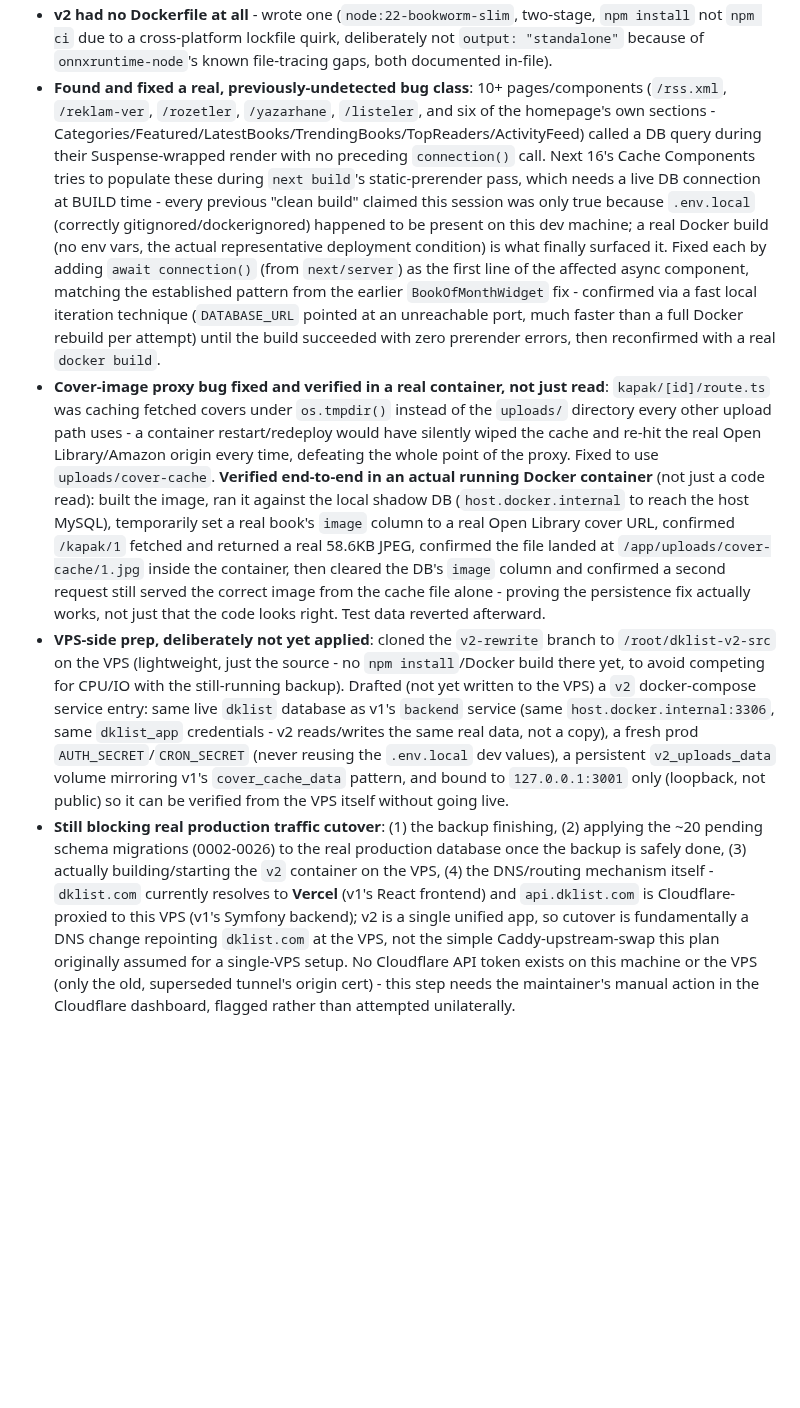
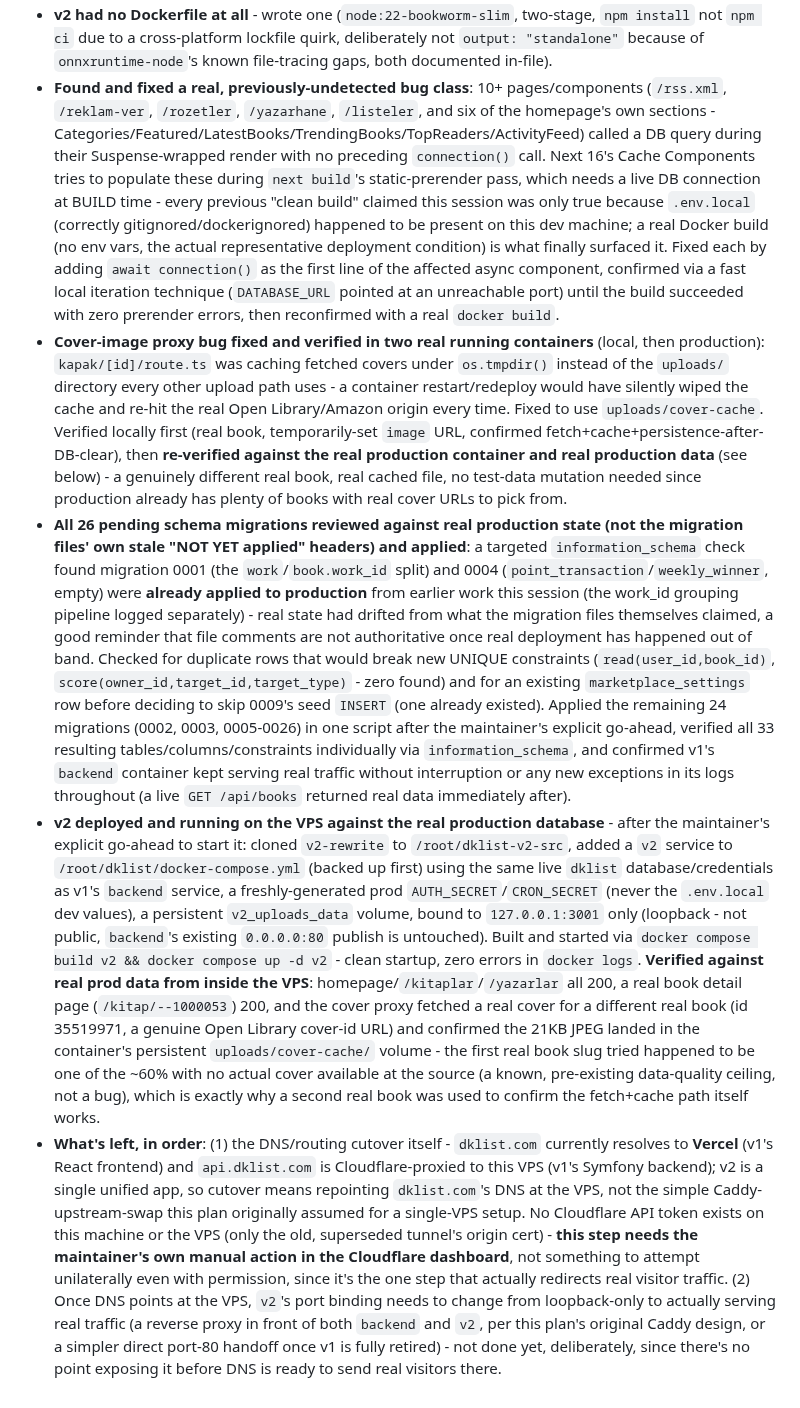
Before and after one commit to graynis1/dklist, a Markdown page: v2/PLAN.md, the part around one of its changes. Rendered like a GitHub page; blank space fills up the shorter version.

Commit message:
docs(v2): log migration application + v2 deployed on VPS against real prod DB

```diff
--- a/v2/PLAN.md
+++ b/v2/PLAN.md
@@ -434,5 +434,6 @@ Debugging note worth remembering: initial Playwright verification appeared to sh
 - **v2 had no Dockerfile at all** - wrote one (`node:22-bookworm-slim`, two-stage, `npm install` not `npm ci` due to a cross-platform lockfile quirk, deliberately not `output: "standalone"` because of `onnxruntime-node`'s known file-tracing gaps, both documented in-file).
-- **Found and fixed a real, previously-undetected bug class**: 10+ pages/components (`/rss.xml`, `/reklam-ver`, `/rozetler`, `/yazarhane`, `/listeler`, and six of the homepage's own sections - Categories/Featured/LatestBooks/TrendingBooks/TopReaders/ActivityFeed) called a DB query during their Suspense-wrapped render with no preceding `connection()` call. Next 16's Cache Components tries to populate these during `next build`'s static-prerender pass, which needs a live DB connection at BUILD time - every previous "clean build" claimed this session was only true because `.env.local` (correctly gitignored/dockerignored) happened to be present on this dev machine; a real Docker build (no env vars, the actual representative deployment condition) is what finally surfaced it. Fixed each by adding `await connection()` (from `next/server`) as the first line of the affected async component, matching the established pattern from the earlier `BookOfMonthWidget` fix - confirmed via a fast local iteration technique (`DATABASE_URL` pointed at an unreachable port, much faster than a full Docker rebuild per attempt) until the build succeeded with zero prerender errors, then reconfirmed with a real `docker build`.
-- **Cover-image proxy bug fixed and verified in a real container, not just read**: `kapak/[id]/route.ts` was caching fetched covers under `os.tmpdir()` instead of the `uploads/` directory every other upload path uses - a container restart/redeploy would have silently wiped the cache and re-hit the real Open Library/Amazon origin every time, defeating the whole point of the proxy. Fixed to use `uploads/cover-cache`. **Verified end-to-end in an actual running Docker container** (not just a code read): built the image, ran it against the local shadow DB (`host.docker.internal` to reach the host MySQL), temporarily set a real book's `image` column to a real Open Library cover URL, confirmed `/kapak/1` fetched and returned a real 58.6KB JPEG, confirmed the file landed at `/app/uploads/cover-cache/1.jpg` inside the container, then cleared the DB's `image` column and confirmed a second request still served the correct image from the cache file alone - proving the persistence fix actually works, not just that the code looks right. Test data reverted afterward.
-- **VPS-side prep, deliberately not yet applied**: cloned the `v2-rewrite` branch to `/root/dklist-v2-src` on the VPS (lightweight, just the source - no `npm install`/Docker build there yet, to avoid competing for CPU/IO with the still-running backup). Drafted (not yet written to the VPS) a `v2` docker-compose service entry: same live `dklist` database as v1's `backend` service (same `host.docker.internal:3306`, same `dklist_app` credentials - v2 reads/writes the same real data, not a copy), a fresh prod `AUTH_SECRET`/`CRON_SECRET` (never reusing the `.env.local` dev values), a persistent `v2_uploads_data` volume mirroring v1's `cover_cache_data` pattern, and bound to `127.0.0.1:3001` only (loopback, not public) so it can be verified from the VPS itself without going live.
-- **Still blocking real production traffic cutover**: (1) the backup finishing, (2) applying the ~20 pending schema migrations (0002-0026) to the real production database once the backup is safely done, (3) actually building/starting the `v2` container on the VPS, (4) the DNS/routing mechanism itself - `dklist.com` currently resolves to **Vercel** (v1's React frontend) and `api.dklist.com` is Cloudflare-proxied to this VPS (v1's Symfony backend); v2 is a single unified app, so cutover is fundamentally a DNS change repointing `dklist.com` at the VPS, not the simple Caddy-upstream-swap this plan originally assumed for a single-VPS setup. No Cloudflare API token exists on this machine or the VPS (only the old, superseded tunnel's origin cert) - this step needs the maintainer's manual action in the Cloudflare dashboard, flagged rather than attempted unilaterally.
+- **Found and fixed a real, previously-undetected bug class**: 10+ pages/components (`/rss.xml`, `/reklam-ver`, `/rozetler`, `/yazarhane`, `/listeler`, and six of the homepage's own sections - Categories/Featured/LatestBooks/TrendingBooks/TopReaders/ActivityFeed) called a DB query during their Suspense-wrapped render with no preceding `connection()` call. Next 16's Cache Components tries to populate these during `next build`'s static-prerender pass, which needs a live DB connection at BUILD time - every previous "clean build" claimed this session was only true because `.env.local` (correctly gitignored/dockerignored) happened to be present on this dev machine; a real Docker build (no env vars, the actual representative deployment condition) is what finally surfaced it. Fixed each by adding `await connection()` as the first line of the affected async component, confirmed via a fast local iteration technique (`DATABASE_URL` pointed at an unreachable port) until the build succeeded with zero prerender errors, then reconfirmed with a real `docker build`.
+- **Cover-image proxy bug fixed and verified in two real running containers** (local, then production): `kapak/[id]/route.ts` was caching fetched covers under `os.tmpdir()` instead of the `uploads/` directory every other upload path uses - a container restart/redeploy would have silently wiped the cache and re-hit the real Open Library/Amazon origin every time. Fixed to use `uploads/cover-cache`. Verified locally first (real book, temporarily-set `image` URL, confirmed fetch+cache+persistence-after-DB-clear), then **re-verified against the real production container and real production data** (see below) - a genuinely different real book, real cached file, no test-data mutation needed since production already has plenty of books with real cover URLs to pick from.
+- **All 26 pending schema migrations reviewed against real production state (not the migration files' own stale "NOT YET applied" headers) and applied**: a targeted `information_schema` check found migration 0001 (the `work`/`book.work_id` split) and 0004 (`point_transaction`/`weekly_winner`, empty) were **already applied to production** from earlier work this session (the work_id grouping pipeline logged separately) - real state had drifted from what the migration files themselves claimed, a good reminder that file comments are not authoritative once real deployment has happened out of band. Checked for duplicate rows that would break new UNIQUE constraints (`read(user_id,book_id)`, `score(owner_id,target_id,target_type)` - zero found) and for an existing `marketplace_settings` row before deciding to skip 0009's seed `INSERT` (one already existed). Applied the remaining 24 migrations (0002, 0003, 0005-0026) in one script after the maintainer's explicit go-ahead, verified all 33 resulting tables/columns/constraints individually via `information_schema`, and confirmed v1's `backend` container kept serving real traffic without interruption or any new exceptions in its logs throughout (a live `GET /api/books` returned real data immediately after).
+- **v2 deployed and running on the VPS against the real production database** - after the maintainer's explicit go-ahead to start it: cloned `v2-rewrite` to `/root/dklist-v2-src`, added a `v2` service to `/root/dklist/docker-compose.yml` (backed up first) using the same live `dklist` database/credentials as v1's `backend` service, a freshly-generated prod `AUTH_SECRET`/`CRON_SECRET` (never the `.env.local` dev values), a persistent `v2_uploads_data` volume, bound to `127.0.0.1:3001` only (loopback - not public, `backend`'s existing `0.0.0.0:80` publish is untouched). Built and started via `docker compose build v2 && docker compose up -d v2` - clean startup, zero errors in `docker logs`. **Verified against real prod data from inside the VPS**: homepage/`/kitaplar`/`/yazarlar` all 200, a real book detail page (`/kitap/--1000053`) 200, and the cover proxy fetched a real cover for a different real book (id 35519971, a genuine Open Library cover-id URL) and confirmed the 21KB JPEG landed in the container's persistent `uploads/cover-cache/` volume - the first real book slug tried happened to be one of the ~60% with no actual cover available at the source (a known, pre-existing data-quality ceiling, not a bug), which is exactly why a second real book was used to confirm the fetch+cache path itself works.
+- **What's left, in order**: (1) the DNS/routing cutover itself - `dklist.com` currently resolves to **Vercel** (v1's React frontend) and `api.dklist.com` is Cloudflare-proxied to this VPS (v1's Symfony backend); v2 is a single unified app, so cutover means repointing `dklist.com`'s DNS at the VPS, not the simple Caddy-upstream-swap this plan originally assumed for a single-VPS setup. No Cloudflare API token exists on this machine or the VPS (only the old, superseded tunnel's origin cert) - **this step needs the maintainer's own manual action in the Cloudflare dashboard**, not something to attempt unilaterally even with permission, since it's the one step that actually redirects real visitor traffic. (2) Once DNS points at the VPS, `v2`'s port binding needs to change from loopback-only to actually serving real traffic (a reverse proxy in front of both `backend` and `v2`, per this plan's original Caddy design, or a simpler direct port-80 handoff once v1 is fully retired) - not done yet, deliberately, since there's no point exposing it before DNS is ready to send real visitors there.
```
Also changed, not shown: other parts of v2/PLAN.md (+2 -2 lines).
